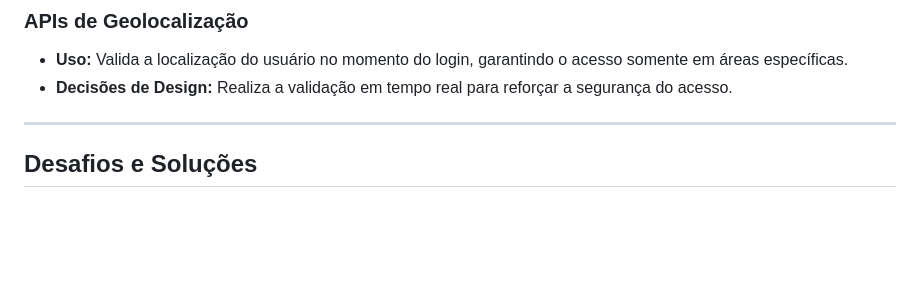
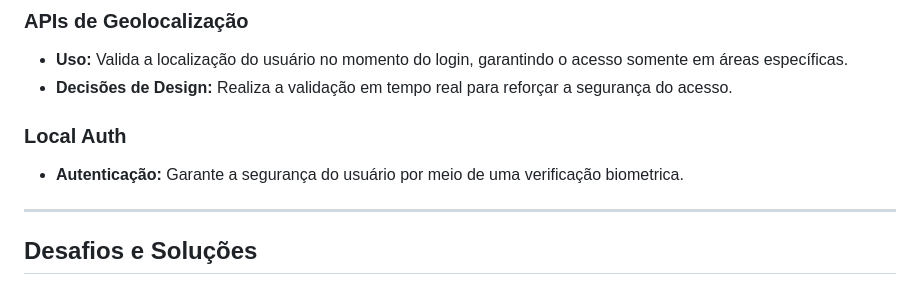
Before and after one commit to Salleeem/flutter4, a Markdown page: README.md, the part around the change. GitHub-like rendering; blank space fills up the shorter version.

```diff
--- a/README.md
+++ b/README.md
@@ -39,6 +39,9 @@ Nosso aplicativo oferece um controle de acesso seguro para áreas restritas util
 ### APIs de Geolocalização
 - **Uso:** Valida a localização do usuário no momento do login, garantindo o acesso somente em áreas específicas.
 - **Decisões de Design:** Realiza a validação em tempo real para reforçar a segurança do acesso.
+
+### Local Auth
+- **Autenticação:** Garante a segurança do usuário por meio de uma verificação biometrica.
 
 ---
 
```
